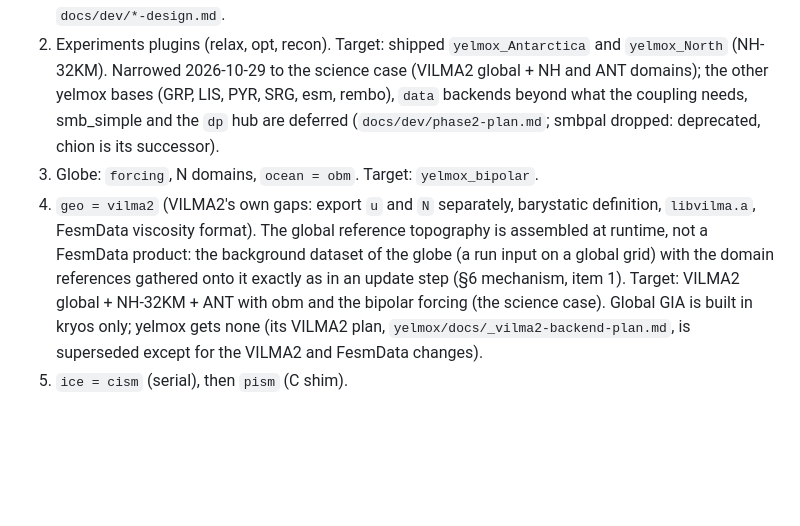
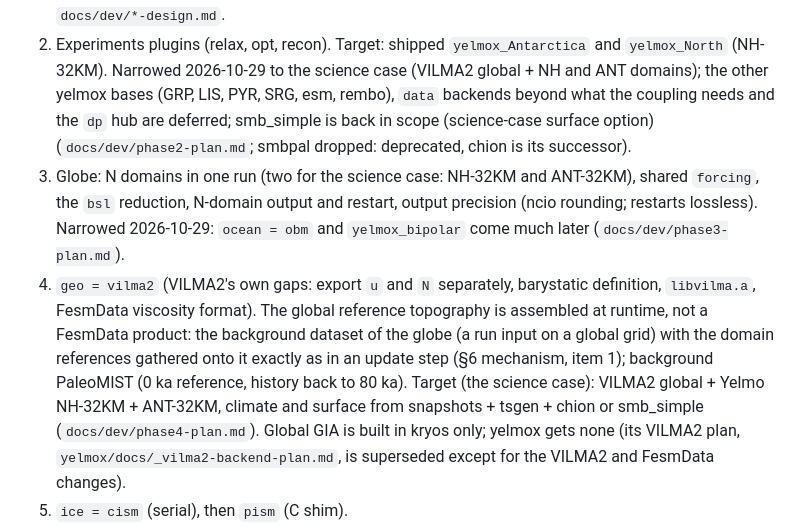
Before and after one commit to fesmc/kryos, a Markdown page: docs/design.md, the part around the change. Drawn GitHub-style; blank space fills up the shorter version.

Commit message:
Scope 2026-10-29: phase 3 is two domains (NH-32KM, ANT-32KM) without obm/bipolar; phase 4 target with snapshots+tsgen+chion or smb_simple; smb_simple back in scope

```diff
--- a/docs/design.md
+++ b/docs/design.md
@@ -365,17 +365,24 @@ on the Levante test cases.
    `yelmox_Antarctica` and `yelmox_North` (NH-32KM). Narrowed 2026-10-29 to
    the science case (VILMA2 global + NH and ANT domains); the other yelmox
    bases (GRP, LIS, PYR, SRG, esm, rembo), `data` backends beyond what the
-   coupling needs, smb_simple and the `dp` hub are deferred
+   coupling needs and the `dp` hub are deferred; smb_simple is back in scope
+   (science-case surface option)
    (`docs/dev/phase2-plan.md`; smbpal dropped: deprecated, chion is its
    successor).
-3. Globe: `forcing`, N domains, `ocean = obm`. Target: `yelmox_bipolar`.
+3. Globe: N domains in one run (two for the science case: NH-32KM and
+   ANT-32KM), shared `forcing`, the `bsl` reduction, N-domain output and
+   restart, output precision (ncio rounding; restarts lossless). Narrowed
+   2026-10-29: `ocean = obm` and `yelmox_bipolar` come much later
+   (`docs/dev/phase3-plan.md`).
 4. `geo = vilma2` (VILMA2's own gaps: export `u` and `N` separately,
    barystatic definition, `libvilma.a`, FesmData viscosity format). The
    global reference topography is assembled at runtime, not a FesmData
    product: the background dataset of the globe (a run input on a global
    grid) with the domain references gathered onto it exactly as in an update
-   step (§6 mechanism, item 1). Target: VILMA2 global + NH-32KM +
-   ANT with obm and the bipolar forcing (the science case). Global GIA is
+   step (§6 mechanism, item 1); background PaleoMIST (0 ka reference,
+   history back to 80 ka). Target (the science case): VILMA2 global + Yelmo
+   NH-32KM + ANT-32KM, climate and surface from snapshots + tsgen + chion or
+   smb_simple (`docs/dev/phase4-plan.md`). Global GIA is
    built in kryos only; yelmox gets none (its VILMA2 plan,
    `yelmox/docs/_vilma2-backend-plan.md`, is superseded except for the
    VILMA2 and FesmData changes).
```
Also changed, not shown: docs/dev/phase2-plan.md (+6 -3 lines).
